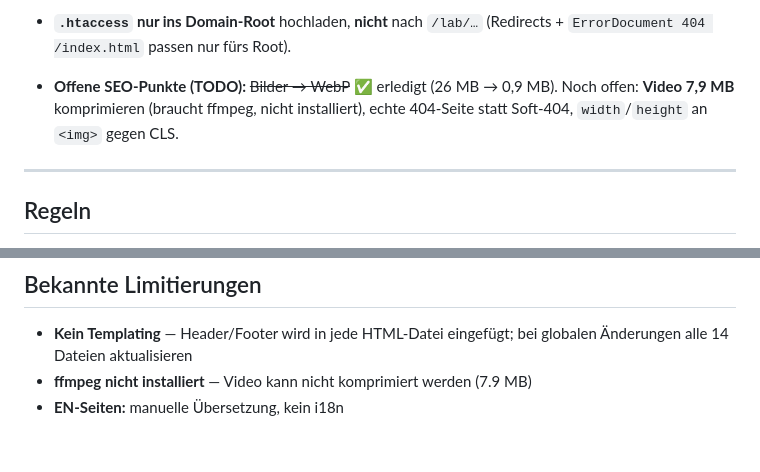
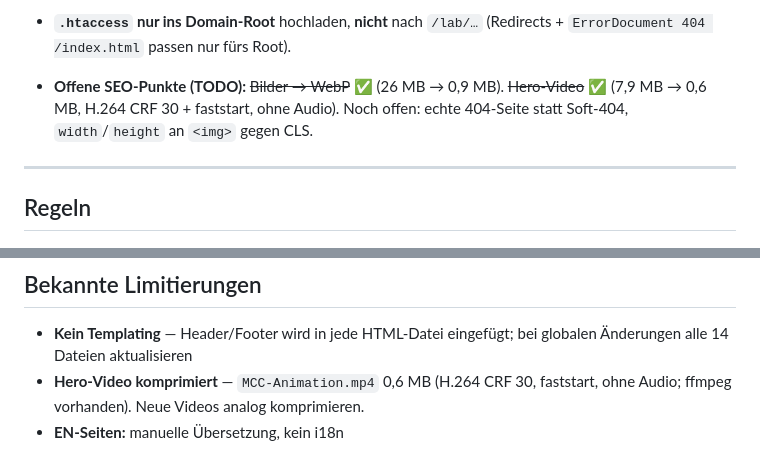
Before and after one commit to Hank1210/mcc-new, a Markdown page: CLAUDE.md, 2 parts joined by grey strips. Drawn GitHub-style.

Commit message:
Performance: Hero-Video komprimiert (7,9 MB -> 0,6 MB)
H.264 CRF 30, faststart, ohne Audio (1280x720, 8s). Qualitaet hinter
Overlay einwandfrei. HTML unveraendert (gleicher Dateiname). CLAUDE.md
aktualisiert.

Co-Authored-By: Claude Opus 4.8 <noreply@anthropic.com>

```diff
--- a/CLAUDE.md
+++ b/CLAUDE.md
@@ -188,7 +188,7 @@ Aktive Seite erhält `nav__link--active`. Auf der Homepage bleibt die Nav **imme
 - **`sitemap.xml`:** 14 URLs mit `xhtml:link`-hreflang-Alternates.
 - **Bei neuer Seite / URL-Änderung:** canonical + hreflang-Paar im `<head>` setzen UND `sitemap.xml` ergänzen.
 - **`.htaccess` nur ins Domain-Root** hochladen, **nicht** nach `/lab/…` (Redirects + `ErrorDocument 404 /index.html` passen nur fürs Root).
-- **Offene SEO-Punkte (TODO):** ~~Bilder → WebP~~ ✅ erledigt (26 MB → 0,9 MB). Noch offen: **Video 7,9 MB** komprimieren (braucht ffmpeg, nicht installiert), echte 404-Seite statt Soft-404, `width`/`height` an `<img>` gegen CLS.
+- **Offene SEO-Punkte (TODO):** ~~Bilder → WebP~~ ✅ (26 MB → 0,9 MB). ~~Hero-Video~~ ✅ (7,9 MB → 0,6 MB, H.264 CRF 30 + faststart, ohne Audio). Noch offen: echte 404-Seite statt Soft-404, `width`/`height` an `<img>` gegen CLS.
 
 ---
 
@@ -225,5 +225,5 @@ git push origin main
 ## Bekannte Limitierungen
 
 - **Kein Templating** — Header/Footer wird in jede HTML-Datei eingefügt; bei globalen Änderungen alle 14 Dateien aktualisieren
-- **ffmpeg nicht installiert** — Video kann nicht komprimiert werden (7.9 MB)
+- **Hero-Video komprimiert** — `MCC-Animation.mp4` 0,6 MB (H.264 CRF 30, faststart, ohne Audio; ffmpeg vorhanden). Neue Videos analog komprimieren.
 - **EN-Seiten:** manuelle Übersetzung, kein i18n
```
